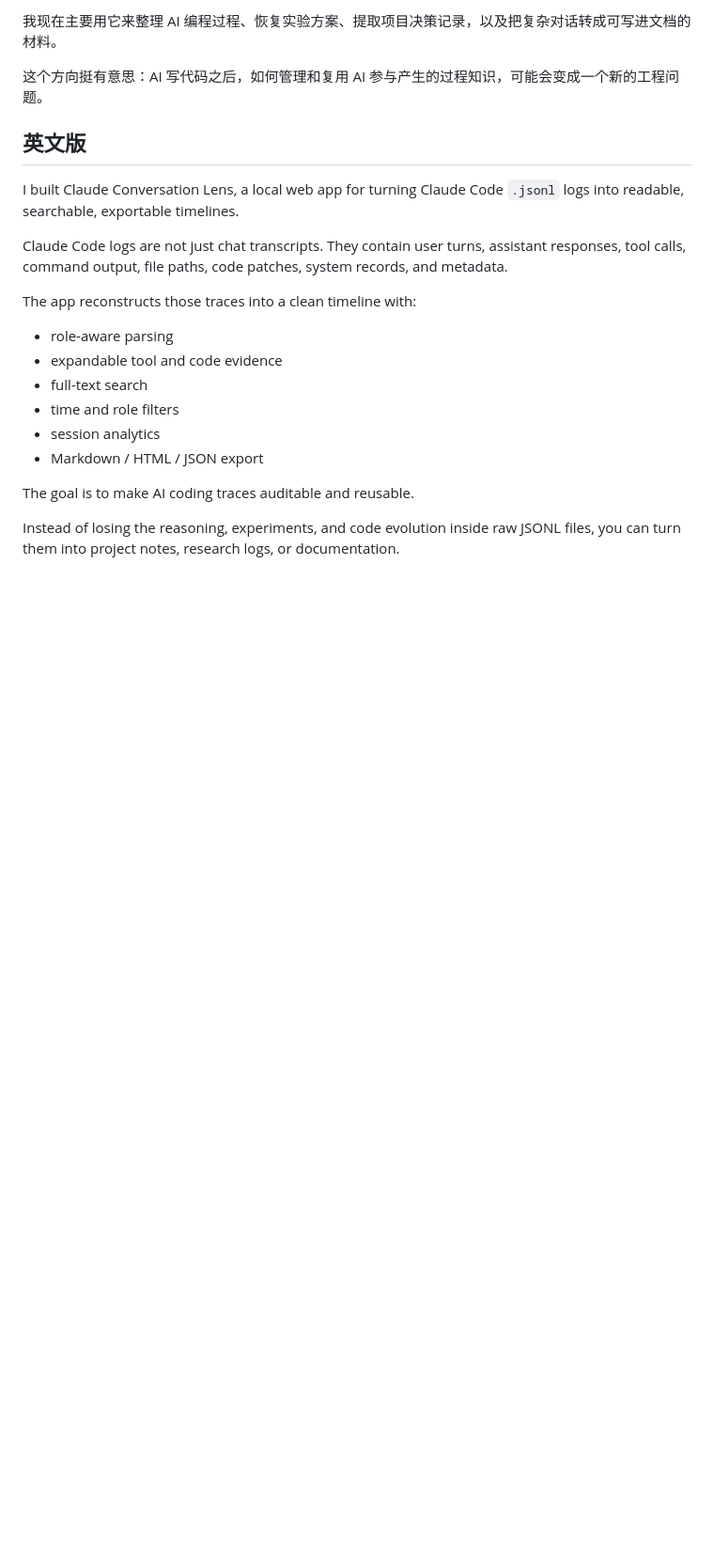
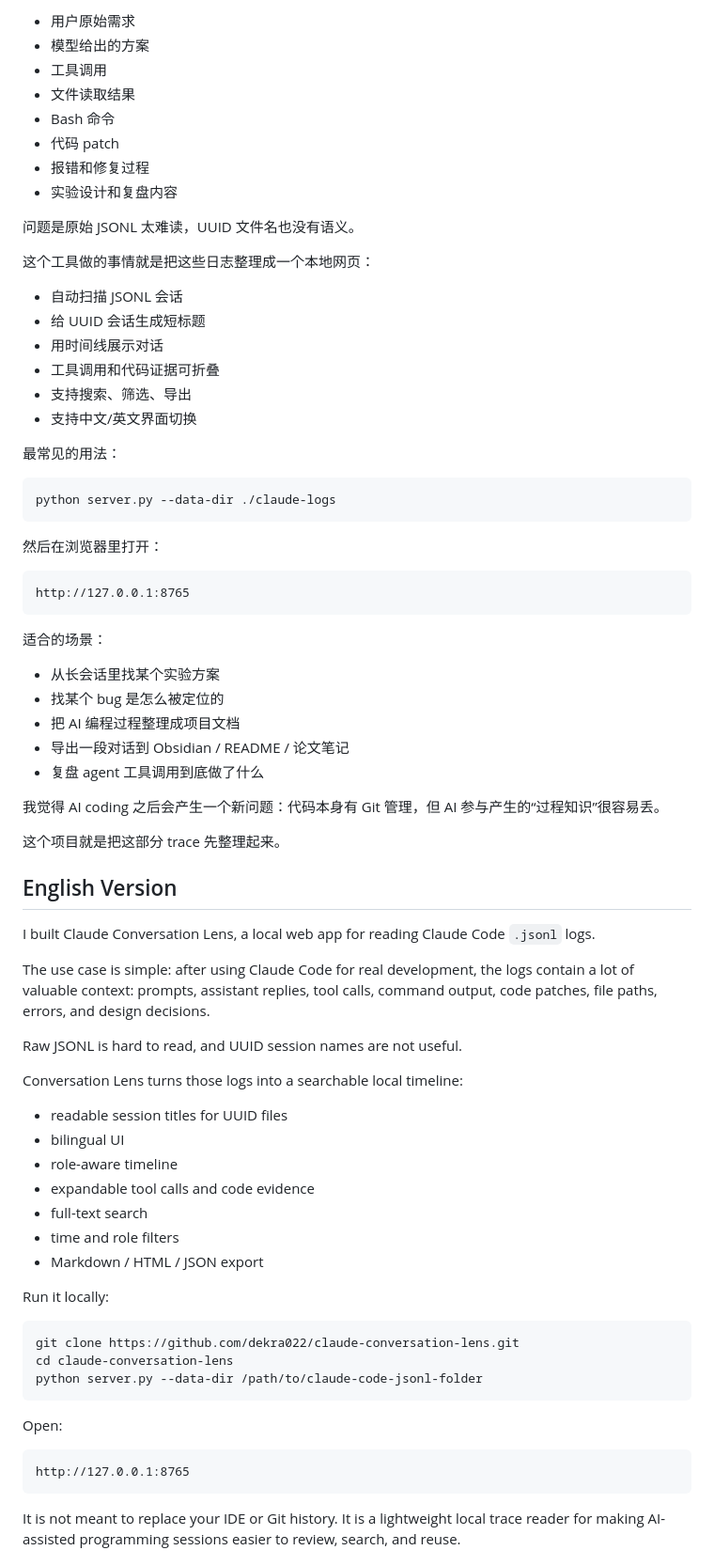
Before and after one commit to dekra022/claude-conversation-lens, a Markdown page: PROMO_POSTS.md, the part around one of its changes. Shown at 94% size. GitHub-like rendering; blank space fills up the shorter version.

````diff
--- a/PROMO_POSTS.md
+++ b/PROMO_POSTS.md
@@ -70,23 +90,79 @@ Claude Conversation Lens 就是我对这个方向的一个本地原型。
 
-我现在主要用它来整理 AI 编程过程、恢复实验方案、提取项目决策记录，以及把复杂对话转成可写进文档的材料。
+- 用户原始需求
+- 模型给出的方案
+- 工具调用
+- 文件读取结果
+- Bash 命令
+- 代码 patch
+- 报错和修复过程
+- 实验设计和复盘内容
 
-这个方向挺有意思：AI 写代码之后，如何管理和复用 AI 参与产生的过程知识，可能会变成一个新的工程问题。
+问题是原始 JSONL 太难读，UUID 文件名也没有语义。
 
-## 英文版
+这个工具做的事情就是把这些日志整理成一个本地网页：
 
-I built Claude Conversation Lens, a local web app for turning Claude Code `.jsonl` logs into readable, searchable, exportable timelines.
+- 自动扫描 JSONL 会话
+- 给 UUID 会话生成短标题
+- 用时间线展示对话
+- 工具调用和代码证据可折叠
+- 支持搜索、筛选、导出
+- 支持中文/英文界面切换
 
-Claude Code logs are not just chat transcripts. They contain user turns, assistant responses, tool calls, command output, file paths, code patches, system records, and metadata.
+最常见的用法：
 
-The app reconstructs those traces into a clean timeline with:
+```bash
+python server.py --data-dir ./claude-logs
+```
 
-- role-aware parsing
-- expandable tool and code evidence
+然后在浏览器里打开：
+
+```text
+http://127.0.0.1:8765
+```
+
+适合的场景：
+
+- 从长会话里找某个实验方案
+- 找某个 bug 是怎么被定位的
+- 把 AI 编程过程整理成项目文档
+- 导出一段对话到 Obsidian / README / 论文笔记
+- 复盘 agent 工具调用到底做了什么
+
+我觉得 AI coding 之后会产生一个新问题：代码本身有 Git 管理，但 AI 参与产生的“过程知识”很容易丢。
+
+这个项目就是把这部分 trace 先整理起来。
+
+## English Version
+
+I built Claude Conversation Lens, a local web app for reading Claude Code `.jsonl` logs.
+
+The use case is simple: after using Claude Code for real development, the logs contain a lot of valuable context: prompts, assistant replies, tool calls, command output, code patches, file paths, errors, and design decisions.
+
+Raw JSONL is hard to read, and UUID session names are not useful.
+
+Conversation Lens turns those logs into a searchable local timeline:
+
+- readable session titles for UUID files
+- bilingual UI
+- role-aware timeline
+- expandable tool calls and code evidence
 - full-text search
 - time and role filters
-- session analytics
 - Markdown / HTML / JSON export
 
-The goal is to make AI coding traces auditable and reusable.
+Run it locally:
 
-Instead of losing the reasoning, experiments, and code evolution inside raw JSONL files, you can turn them into project notes, research logs, or documentation.
+```bash
+git clone https://github.com/dekra022/claude-conversation-lens.git
+cd claude-conversation-lens
+python server.py --data-dir /path/to/claude-code-jsonl-folder
+```
+
+Open:
+
+```text
+http://127.0.0.1:8765
+```
+
+It is not meant to replace your IDE or Git history. It is a lightweight local trace reader for making AI-assisted programming sessions easier to review, search, and reuse.
+
````
Also changed, not shown: other parts of PROMO_POSTS.md (+83 -40 lines).
